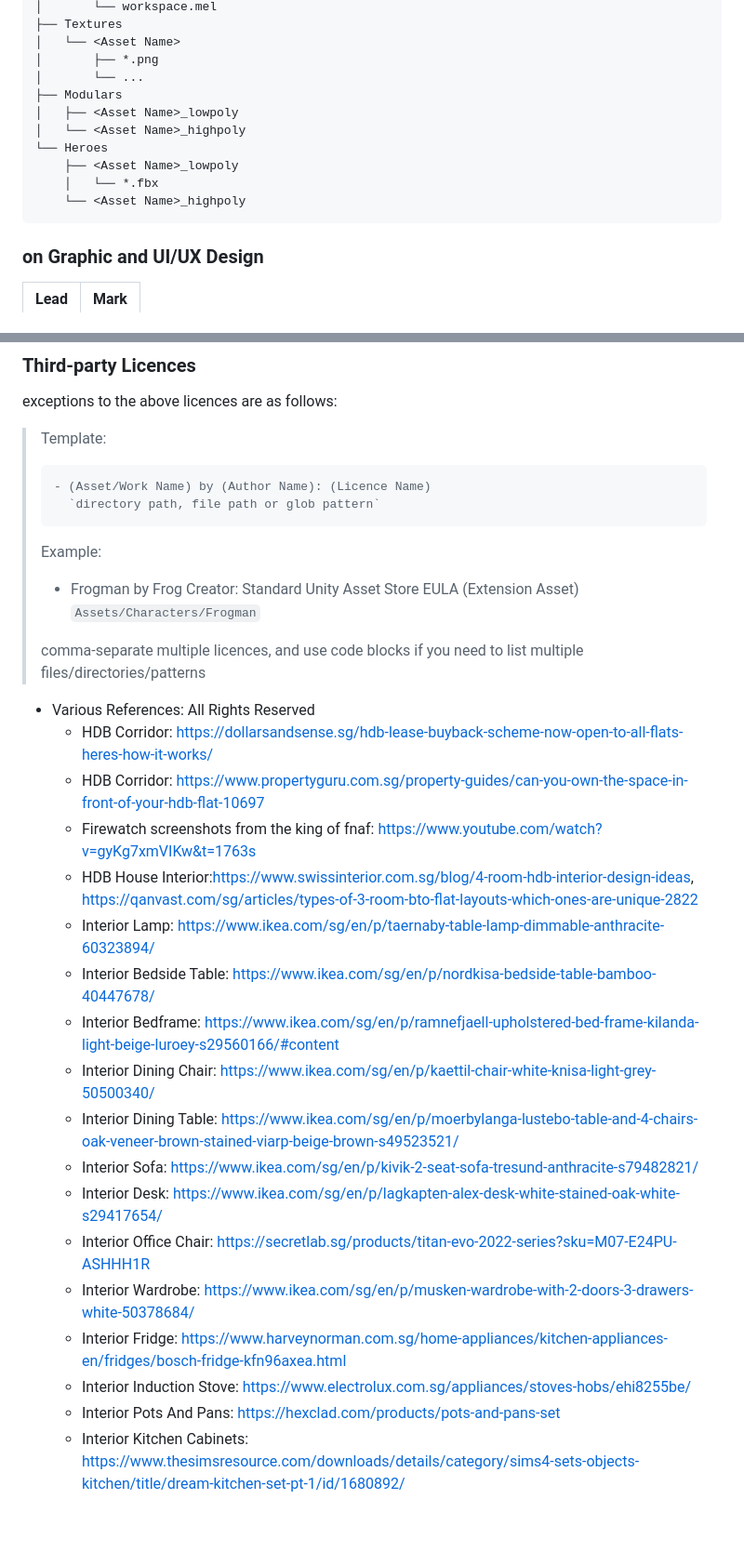
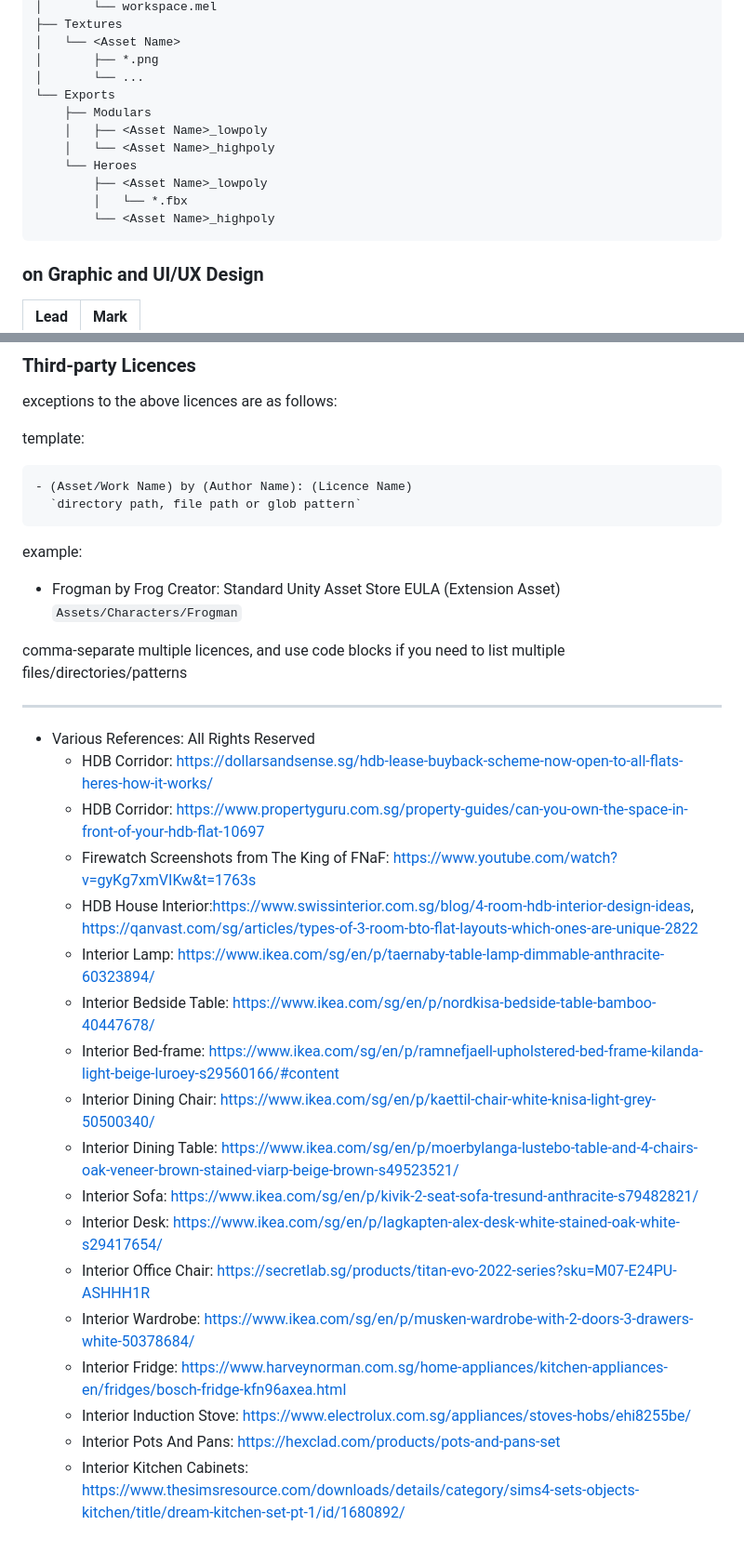
Before and after one commit to markjoshwel/sota, a Markdown page: README.md, 2 parts joined by grey strips. Shown at 93% size. Rendered like a GitHub page.

Commit message:
docs: update modelling fs, unquote tpl template

````diff
--- a/README.md
+++ b/README.md
@@ -50,13 +50,14 @@ Modelling
 │   └── <Asset Name>
 │       ├── *.png
 │       └── ...
-├── Modulars
-│   ├── <Asset Name>_lowpoly
-│   └── <Asset Name>_highpoly
-└── Heroes
-    ├── <Asset Name>_lowpoly
-    │   └── *.fbx
-    └── <Asset Name>_highpoly
+└── Exports
+    ├── Modulars
+    │   ├── <Asset Name>_lowpoly
+    │   └── <Asset Name>_highpoly
+    └── Heroes
+        ├── <Asset Name>_lowpoly
+        │   └── *.fbx
+        └── <Asset Name>_highpoly
 ```
 
 ### on Graphic and UI/UX Design
@@ -246,33 +247,43 @@ in student work during the course of our study
 
 exceptions to the above licences are as follows:
 
-> Template:
-> ```
-> - (Asset/Work Name) by (Author Name): (Licence Name)
->   `directory path, file path or glob pattern`
-> ```
-> Example:
->
-> - Frogman by Frog Creator: Standard Unity Asset Store EULA (Extension Asset)
->   `Assets/Characters/Frogman`
->
-> comma-separate multiple licences, and use code blocks if you need to list multiple files/directories/patterns
+template:
+
+```
+- (Asset/Work Name) by (Author Name): (Licence Name)
+  `directory path, file path or glob pattern`
+```
+
+example:
+
+- Frogman by Frog Creator: Standard Unity Asset Store EULA (Extension Asset)
+  `Assets/Characters/Frogman`
+
+comma-separate multiple licences, and use code blocks if you need to list multiple files/directories/patterns
+
+---
 
 - Various References: All Rights Reserved
-  - HDB Corridor: https://dollarsandsense.sg/hdb-lease-buyback-scheme-now-open-to-all-flats-heres-how-it-works/
-  - HDB Corridor: https://www.propertyguru.com.sg/property-guides/can-you-own-the-space-in-front-of-your-hdb-flat-10697
-  - Firewatch screenshots from the king of fnaf: https://www.youtube.com/watch?v=gyKg7xmVIKw&t=1763s
-  - HDB House Interior:https://www.swissinterior.com.sg/blog/4-room-hdb-interior-design-ideas, https://qanvast.com/sg/articles/types-of-3-room-bto-flat-layouts-which-ones-are-unique-2822
-  - Interior Lamp: https://www.ikea.com/sg/en/p/taernaby-table-lamp-dimmable-anthracite-60323894/
-  - Interior Bedside Table: https://www.ikea.com/sg/en/p/nordkisa-bedside-table-bamboo-40447678/
-  - Interior Bedframe: https://www.ikea.com/sg/en/p/ramnefjaell-upholstered-bed-frame-kilanda-light-beige-luroey-s29560166/#content
-  - Interior Dining Chair: https://www.ikea.com/sg/en/p/kaettil-chair-white-knisa-light-grey-50500340/
-  - Interior Dining Table: https://www.ikea.com/sg/en/p/moerbylanga-lustebo-table-and-4-chairs-oak-veneer-brown-stained-viarp-beige-brown-s49523521/
-  - Interior Sofa: https://www.ikea.com/sg/en/p/kivik-2-seat-sofa-tresund-anthracite-s79482821/
-  - Interior Desk: https://www.ikea.com/sg/en/p/lagkapten-alex-desk-white-stained-oak-white-s29417654/
-  - Interior Office Chair: https://secretlab.sg/products/titan-evo-2022-series?sku=M07-E24PU-ASHHH1R
-  - Interior Wardrobe: https://www.ikea.com/sg/en/p/musken-wardrobe-with-2-doors-3-drawers-white-50378684/
-  - Interior Fridge: https://www.harveynorman.com.sg/home-appliances/kitchen-appliances-en/fridges/bosch-fridge-kfn96axea.html
-  - Interior Induction Stove: https://www.electrolux.com.sg/appliances/stoves-hobs/ehi8255be/
-  - Interior Pots And Pans: https://hexclad.com/products/pots-and-pans-set
-  - Interior Kitchen Cabinets: https://www.thesimsresource.com/downloads/details/category/sims4-sets-objects-kitchen/title/dream-kitchen-set-pt-1/id/1680892/
+    - HDB Corridor: https://dollarsandsense.sg/hdb-lease-buyback-scheme-now-open-to-all-flats-heres-how-it-works/
+    - HDB
+      Corridor: https://www.propertyguru.com.sg/property-guides/can-you-own-the-space-in-front-of-your-hdb-flat-10697
+    - Firewatch Screenshots from The King of FNaF: https://www.youtube.com/watch?v=gyKg7xmVIKw&t=1763s
+    - HDB House
+      Interior:https://www.swissinterior.com.sg/blog/4-room-hdb-interior-design-ideas, https://qanvast.com/sg/articles/types-of-3-room-bto-flat-layouts-which-ones-are-unique-2822
+    - Interior Lamp: https://www.ikea.com/sg/en/p/taernaby-table-lamp-dimmable-anthracite-60323894/
+    - Interior Bedside Table: https://www.ikea.com/sg/en/p/nordkisa-bedside-table-bamboo-40447678/
+    - Interior
+      Bed-frame: https://www.ikea.com/sg/en/p/ramnefjaell-upholstered-bed-frame-kilanda-light-beige-luroey-s29560166/#content
+    - Interior Dining Chair: https://www.ikea.com/sg/en/p/kaettil-chair-white-knisa-light-grey-50500340/
+    - Interior Dining
+      Table: https://www.ikea.com/sg/en/p/moerbylanga-lustebo-table-and-4-chairs-oak-veneer-brown-stained-viarp-beige-brown-s49523521/
+    - Interior Sofa: https://www.ikea.com/sg/en/p/kivik-2-seat-sofa-tresund-anthracite-s79482821/
+    - Interior Desk: https://www.ikea.com/sg/en/p/lagkapten-alex-desk-white-stained-oak-white-s29417654/
+    - Interior Office Chair: https://secretlab.sg/products/titan-evo-2022-series?sku=M07-E24PU-ASHHH1R
+    - Interior Wardrobe: https://www.ikea.com/sg/en/p/musken-wardrobe-with-2-doors-3-drawers-white-50378684/
+    - Interior
+      Fridge: https://www.harveynorman.com.sg/home-appliances/kitchen-appliances-en/fridges/bosch-fridge-kfn96axea.html
+    - Interior Induction Stove: https://www.electrolux.com.sg/appliances/stoves-hobs/ehi8255be/
+    - Interior Pots And Pans: https://hexclad.com/products/pots-and-pans-set
+    - Interior Kitchen
+      Cabinets: https://www.thesimsresource.com/downloads/details/category/sims4-sets-objects-kitchen/title/dream-kitchen-set-pt-1/id/1680892/
````
